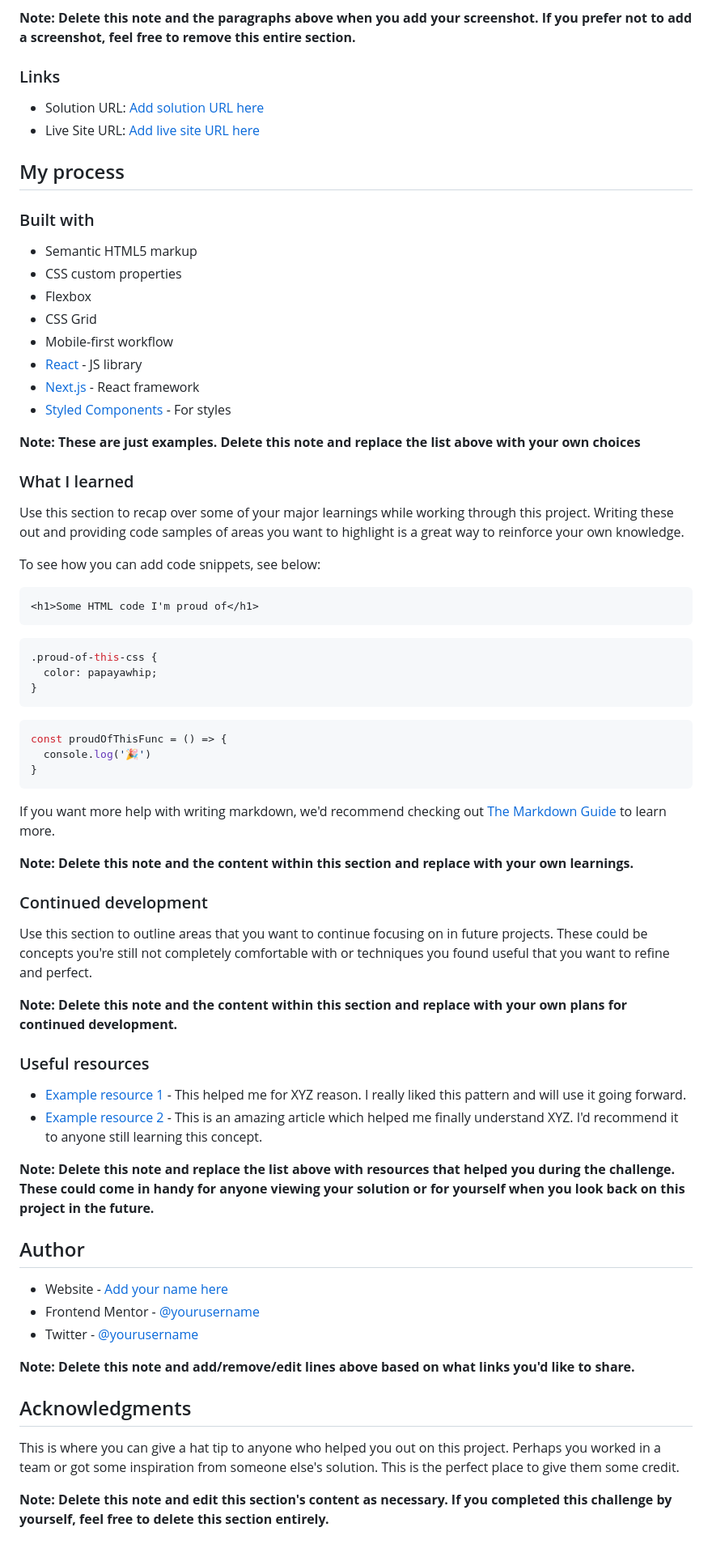
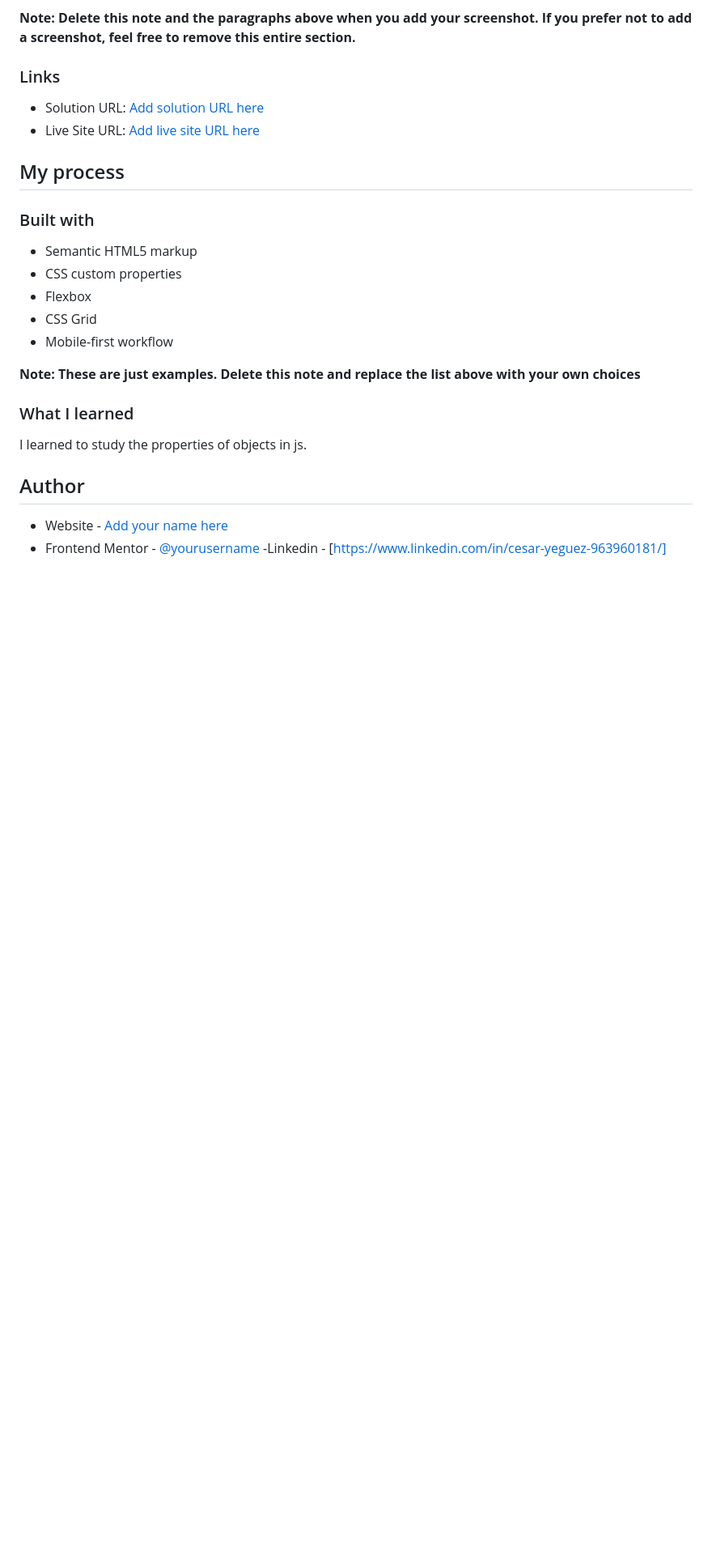
Before and after one commit to cyeguez/rating-component, a Markdown page: README-template.md, the part around the change printed below. Shown: that part at 81% size. GitHub-like rendering; blank space fills up the shorter version.

````diff
--- a/README-template.md
+++ b/README-template.md
@@ -55,59 +57,24 @@ Then crop/optimize/edit your image however you like, add it to your project, and
 - Flexbox
 - CSS Grid
 - Mobile-first workflow
-- [React](https://reactjs.org/) - JS library
-- [Next.js](https://nextjs.org/) - React framework
-- [Styled Components](https://styled-components.com/) - For styles
+
 
 **Note: These are just examples. Delete this note and replace the list above with your own choices**
 
 ### What I learned
+I learned to study the properties of objects in js.
 
-Use this section to recap over some of your major learnings while working through this project. Writing these out and providing code samples of areas you want to highlight is a great way to reinforce your own knowledge.
 
-To see how you can add code snippets, see below:
 
-```html
-<h1>Some HTML code I'm proud of</h1>
-```
-```css
-.proud-of-this-css {
-  color: papayawhip;
-}
-```
-```js
-const proudOfThisFunc = () => {
-  console.log('🎉')
-}
-```
 
-If you want more help with writing markdown, we'd recommend checking out [The Markdown Guide](https://www.markdownguide.org/) to learn more.
 
-**Note: Delete this note and the content within this section and replace with your own learnings.**
 
-### Continued development
 
-Use this section to outline areas that you want to continue focusing on in future projects. These could be concepts you're still not completely comfortable with or techniques you found useful that you want to refine and perfect.
 
-**Note: Delete this note and the content within this section and replace with your own plans for continued development.**
 
-### Useful resources
-
-- [Example resource 1](https://www.example.com) - This helped me for XYZ reason. I really liked this pattern and will use it going forward.
-- [Example resource 2](https://www.example.com) - This is an amazing article which helped me finally understand XYZ. I'd recommend it to anyone still learning this concept.
-
-**Note: Delete this note and replace the list above with resources that helped you during the challenge. These could come in handy for anyone viewing your solution or for yourself when you look back on this project in the future.**
 
 ## Author
 
-- Website - [Add your name here](https://www.your-site.com)
-- Frontend Mentor - [@yourusername](https://www.frontendmentor.io/profile/yourusername)
-- Twitter - [@yourusername](https://www.twitter.com/yourusername)
-
-**Note: Delete this note and add/remove/edit lines above based on what links you'd like to share.**
-
-## Acknowledgments
-
-This is where you can give a hat tip to anyone who helped you out on this project. Perhaps you worked in a team or got some inspiration from someone else's solution. This is the perfect place to give them some credit.
-
-**Note: Delete this note and edit this section's content as necessary. If you completed this challenge by yourself, feel free to delete this section entirely.**
+- Website - [Add your name here](https://github.com/cyeguez)
+- Frontend Mentor - [@yourusername](https://www.frontendmentor.io/profile/cyeguez)
+-Linkedin - [https://www.linkedin.com/in/cesar-yeguez-963960181/]
````
Also changed, not shown: other parts of README-template.md (+8 -6 lines), screenshot/dekstop.png (added), screenshot/desktop-Thankyou.png (added), screenshot/mobile-Thankyou.png (added), screenshot/mobile.png (added), 4 other files.
